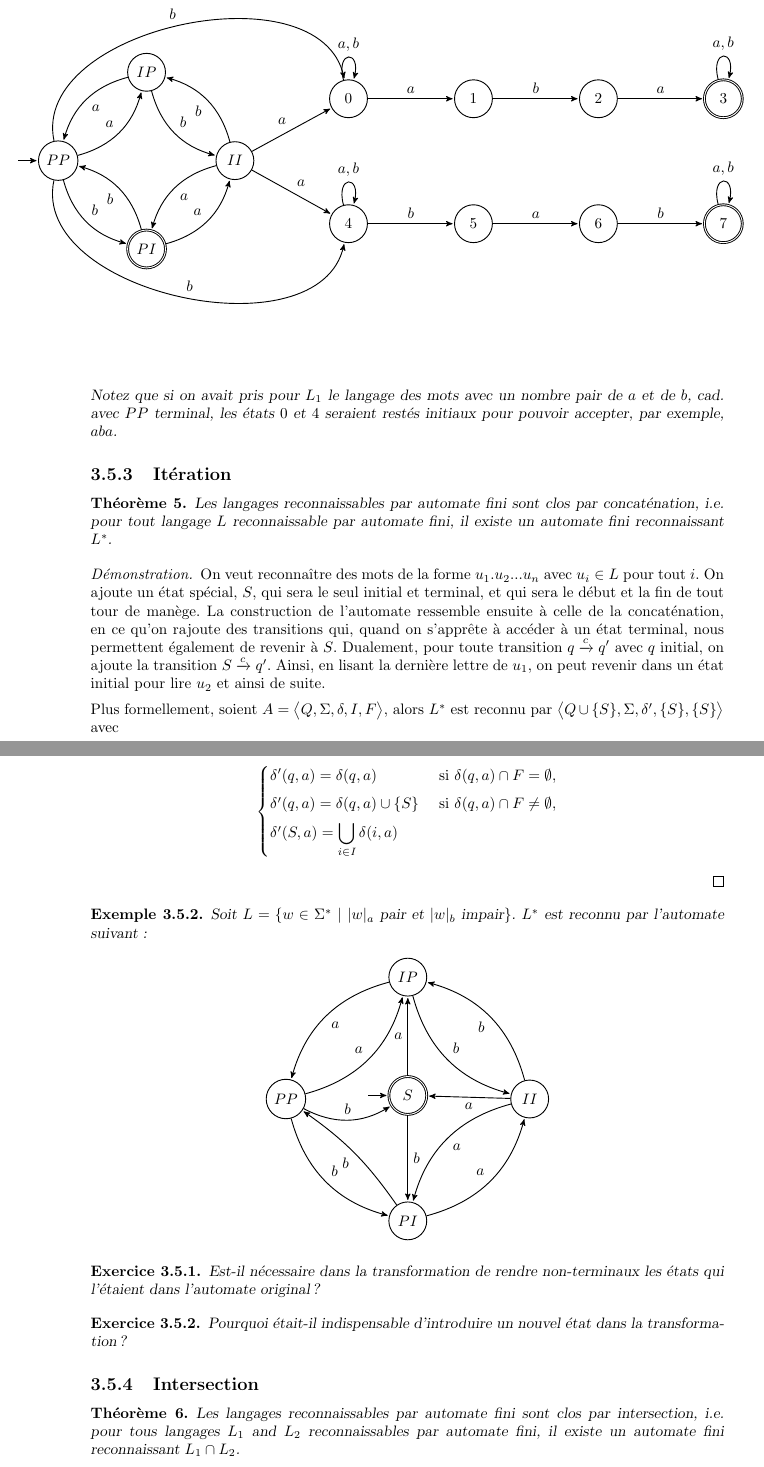
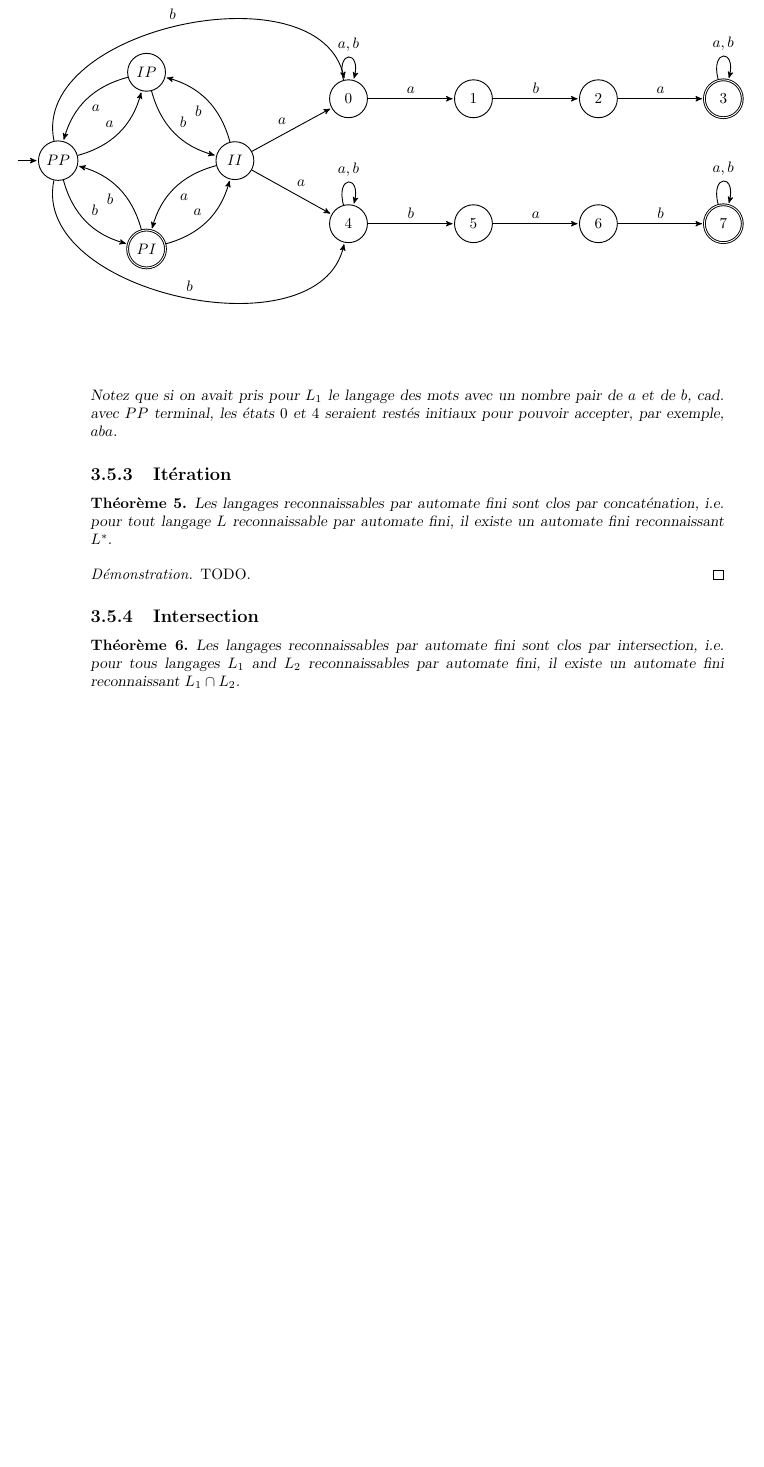
Before and after one commit to PLBegay/BFTAL_sym, a LaTeX document (poly/sources/poly.tex, which reads poly/sources/auto.tex): two parts of pages 39 and 40 of 57 before the commit and part of page 39 of 56 after it, the two joined at a grey line, cut so that both start at the same text, the shorter picture padded with empty space. Compiled offline with pdfLaTeX.

Commit message:
retrait itération

```diff
--- a/poly/sources/auto.tex
+++ b/poly/sources/auto.tex
@@ -1210,65 +1210,67 @@ Les langages reconnaissables par automate fini sont clos par concaténation, i.e
 \end{theorem}
 
 \begin{proof}
-On veut reconnaître des mots de la forme $u_1.u_2...u_n$ avec $u_i \in L$ pour tout $i$. On ajoute un état spécial, $S$, qui sera le seul initial et terminal, et qui sera le début et la fin de tout tour de manège. La construction de l'automate ressemble ensuite à celle de la concaténation, en ce qu'on rajoute des transitions qui, quand on s'apprête à accéder à un état terminal, nous permettent également de revenir à $S$. Dualement, pour toute transition $q \xrightarrow{c} q'$ avec $q$ initial, on ajoute la transition $S \xrightarrow{c} q'$. Ainsi, en lisant la dernière lettre de $u_1$, on peut revenir dans un état initial pour lire $u_2$ et ainsi de suite.
-
-Plus formellement, soient $A = \big \langle Q, \Sigma, \delta, I, F\big \rangle$, alors $L^*$ est reconnu par $\big \langle Q \cup \{S\}, \Sigma, \delta', \{S\}, \{S\} \big \rangle$ avec
-
-\[
-\begin{cases}
-\delta'(q,a) = \delta(q,a) &\text{ si } \delta(q,a) \cap F = \emptyset,\\[1ex]
-\delta'(q,a) = \delta(q,a) \cup \{S\} &\text{ si } \delta(q,a) \cap F \neq \emptyset,\\[1ex]
-\delta'(S,a) = \displaystyle\bigcup_{i \in I} \delta(i,a) &
-\end{cases}
-\]
-
+TODO.
 \end{proof}
-
-\begin{example}
-\label{itex}
-Soit $L = \{w \in \Sigma^*~|~|w|_a$ pair et $|w|_b$ impair$\}$. $L^*$ est reconnu par l'automate suivant :
-
-\begin{figure}[H]
-\centering
-\begin{tikzpicture}[->,>=stealth',shorten >=1pt,auto,node distance=4cm,
-                    semithick]
-  \tikzstyle{every state}=[fill=white,text=black]
-  \tikzstyle{place}=[rectangle,draw=black,fill=white, minimum size=7mm]
-
-
-  \node[state] (PP)                    {$PP$};
-  \node[state] (IP)      [above right of=PP]                {$IP$};  \node[state] (II)      [below right of=IP]                {$II$};
-  \node[state] (PI)      [below right of=PP]                {$PI$};
-  \node[initial,accepting,state] (S)      [above=2cm of PI]                {$S$};
-
-  \path %(I) edge[loop above]              node {$a,b$} (I)
-(PP) edge      [bend right]        node {$a$} (IP)
-(PP) edge      [bend right]        node {$b$} (PI)
-(PI) edge      [bend right]        node {$a$} (II)
-(PI) edge      [bend right=10]        node {$b$} (PP)
-(IP) edge      [bend right]        node {$a$} (PP)
-(IP) edge      [bend right]        node {$b$} (II)
-(II) edge      [bend right]        node {$a$} (PI)
-(II) edge      [bend right]        node {$b$} (IP)
-
-(II) edge      []        node {$a$} (S)
-(PP) edge      [bend right]        node {$b$} (S)
-(S) edge      []        node {$b$} (PI)
-(S) edge      []        node {$a$} (IP)
-
-;
-\end{tikzpicture}
-\end{figure}
-
-\end{example}
-
-\begin{exercice}
-Est-il nécessaire dans la transformation de rendre non-terminaux les états qui l'étaient dans l'automate original ?
-\end{exercice}
-
-\begin{exercice}
-Pourquoi était-il indispensable d'introduire un nouvel état dans la transformation ?
-\end{exercice}
+%On veut reconnaître des mots de la forme $u_1.u_2...u_n$ avec $u_i \in L$ pour tout $i$. On ajoute un état spécial, $S$, qui sera le seul initial et terminal, et qui sera le début et la fin de tout tour de manège. La construction de l'automate ressemble ensuite à celle de la concaténation, en ce qu'on rajoute des transitions qui, quand on s'apprête à accéder à un état terminal, nous permettent également de revenir à $S$. Dualement, pour toute transition $q \xrightarrow{c} q'$ avec $q$ initial, on ajoute la transition $S \xrightarrow{c} q'$. Ainsi, en lisant la dernière lettre de $u_1$, on peut revenir dans un état initial pour lire $u_2$ et ainsi de suite.
+
+%Plus formellement, soient $A = \big \langle Q, \Sigma, \delta, I, F\big \rangle$, alors $L^*$ est reconnu par $\big \langle Q \cup \{S\}, \Sigma, \delta', \{S\}, \{S\} \big \rangle$ avec
+
+%\[
+%\begin{cases}
+%\delta'(q,a) = \delta(q,a) &\text{ si } \delta(q,a) \cap F = \emptyset,\\[1ex]
+%\delta'(q,a) = \delta(q,a) \cup \{S\} &\text{ si } \delta(q,a) \cap F \neq \emptyset,\\[1ex]
+%\delta'(S,a) = \displaystyle\bigcup_{i \in I} \delta(i,a) &
+%\end{cases}
+%\]
+
+%\end{proof}
+
+%\begin{example}
+%\label{itex}
+%Soit $L = \{w \in \Sigma^*~|~|w|_a$ pair et $|w|_b$ impair$\}$. $L^*$ est reconnu par l'automate suivant :
+
+%\begin{figure}[H]
+%\centering
+%\begin{tikzpicture}[->,>=stealth',shorten >=1pt,auto,node distance=4cm,
+%                    semithick]
+%  \tikzstyle{every state}=[fill=white,text=black]
+%  \tikzstyle{place}=[rectangle,draw=black,fill=white, minimum size=7mm]
+
+
+%  \node[state] (PP)                    {$PP$};
+%  \node[state] (IP)      [above right of=PP]                {$IP$};  \node[state] (II)      [below right of=IP]                {$II$};
+%  \node[state] (PI)      [below right of=PP]                {$PI$};
+%  \node[initial,accepting,state] (S)      [above=2cm of PI]                {$S$};
+
+%  \path %(I) edge[loop above]              node {$a,b$} (I)
+%(PP) edge      [bend right]        node {$a$} (IP)
+%(PP) edge      [bend right]        node {$b$} (PI)
+%(PI) edge      [bend right]        node {$a$} (II)
+%(PI) edge      [bend right=10]        node {$b$} (PP)
+%(IP) edge      [bend right]        node {$a$} (PP)
+%(IP) edge      [bend right]        node {$b$} (II)
+%(II) edge      [bend right]        node {$a$} (PI)
+%(II) edge      [bend right]        node {$b$} (IP)
+
+%(II) edge      []        node {$a$} (S)
+%(PP) edge      [bend right]        node {$b$} (S)
+%(S) edge      []        node {$b$} (PI)
+%(S) edge      []        node {$a$} (IP)
+
+%;
+%\end{tikzpicture}
+%\end{figure}
+
+%\end{example}
+
+%\begin{exercice}
+%Est-il nécessaire dans la transformation de rendre non-terminaux les états qui l'étaient dans l'automate original ?
+%\end{exercice}
+
+%\begin{exercice}
+%Pourquoi était-il indispensable d'introduire un nouvel état dans la transformation ?
+%\end{exercice}
 
 \subsection{Intersection}
 
```
Also changed, not shown: exercices/cours/sources/auto.tex (+12 -12 lines), exercices/cours/pdf/corrections.pdf, poly/pdf/poly.pdf.
